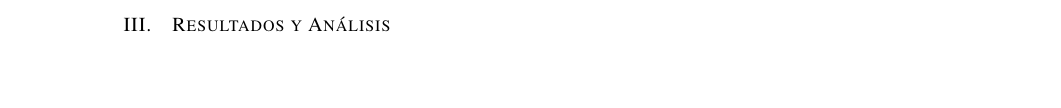
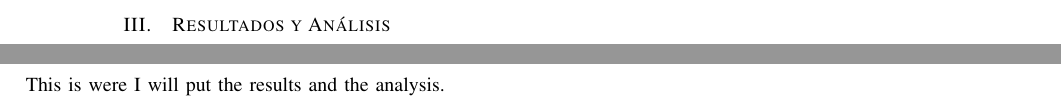
Before and after one commit to Julian-L-Avila/Reports-JLAB, a LaTeX paper (ModernPhysics/Millikan/report.tex, which reads ModernPhysics/Millikan/results-analysis.tex): part of page 3 of 3 before the commit and two parts of pages 3 and 4 of 5 after it, the two joined at a grey line, cut so that both start at the same text, the shorter picture padded with empty space. Compiled offline with pdfLaTeX; a LaTeX package or settings file that is missing is left out.

Commit message:
Add results file, remove empty data.

```diff
--- /dev/null
+++ b/ModernPhysics/Millikan/results-analysis.tex
@@ -0,0 +1 @@
+This is were I will put the results and the analysis.
```
Also changed, not shown: ModernPhysics/Millikan/report.tex (+1 -1 lines), ModernPhysics/empty.dat (deleted).
